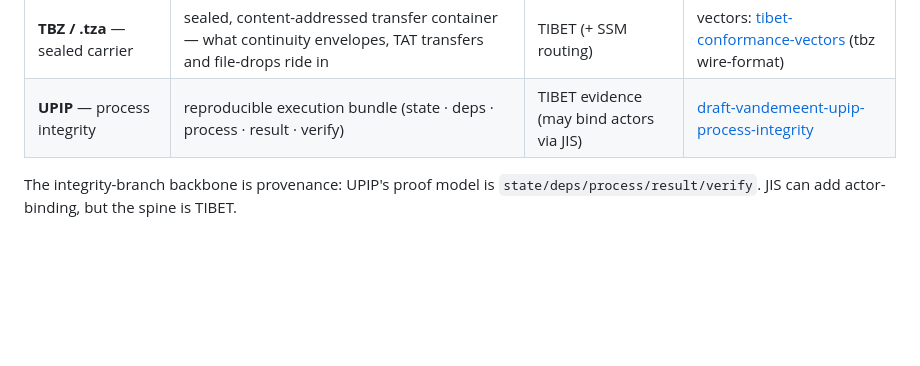
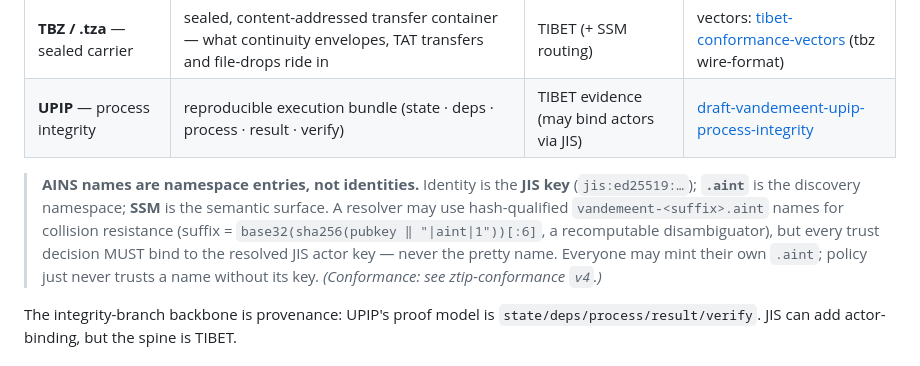
Before and after one commit to Jtel-ZTIP-w3c/Jtel-ZTIP-w3c.github.io, a Markdown page: INTEROP.md, the part around the change. GitHub-like rendering; blank space fills up the shorter version.

Commit message:
atlas: AINS names are namespace entries, not identities — bind by JIS key (SSM=surface)

```diff
--- a/INTEROP.md
+++ b/INTEROP.md
@@ -69,6 +69,14 @@ Each grows from one root.
 | **Semantic Surface Manifest** | sealed objects routable by semantic surface — without trusting name or content | TIBET | [draft-vandemeent-tibet-semantic-surface-manifest](https://datatracker.ietf.org/doc/draft-vandemeent-tibet-semantic-surface-manifest/) |
 | **TBZ / .tza** — sealed carrier | sealed, content-addressed transfer container — what continuity envelopes, TAT transfers and file-drops ride in | TIBET (+ SSM routing) | vectors: [tibet-conformance-vectors](https://github.com/jaspertvdm/tibet-conformance-vectors) (tbz wire-format) |
 | **UPIP** — process integrity | reproducible execution bundle (state · deps · process · result · verify) | TIBET evidence (may bind actors via JIS) | [draft-vandemeent-upip-process-integrity](https://datatracker.ietf.org/doc/draft-vandemeent-upip-process-integrity/) |
+
+> **AINS names are namespace entries, not identities.** Identity is the **JIS key**
+> (`jis:ed25519:…`); **`.aint`** is the discovery namespace; **SSM** is the semantic surface.
+> A resolver may use hash-qualified `vandemeent-<suffix>.aint` names for collision resistance
+> (suffix = `base32(sha256(pubkey ‖ "|aint|1"))[:6]`, a recomputable disambiguator), but every
+> trust decision MUST bind to the resolved JIS actor key — never the pretty name. Everyone may
+> mint their own `.aint`; policy just never trusts a name without its key. *(Conformance: see
+> ztip-conformance `v4`.)*
 
 The integrity-branch backbone is provenance: UPIP's proof model is `state/deps/process/result/verify`. JIS can add actor-binding, but the spine is TIBET.
 
```
